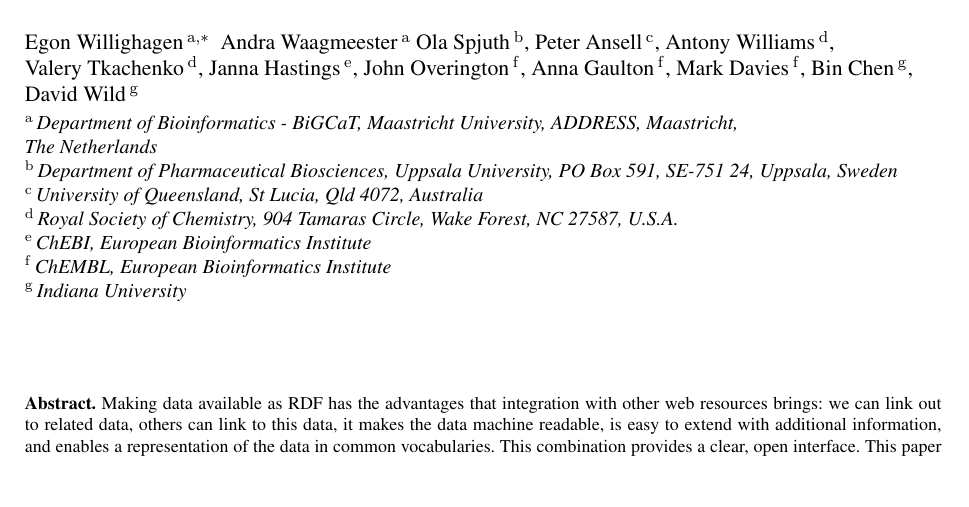
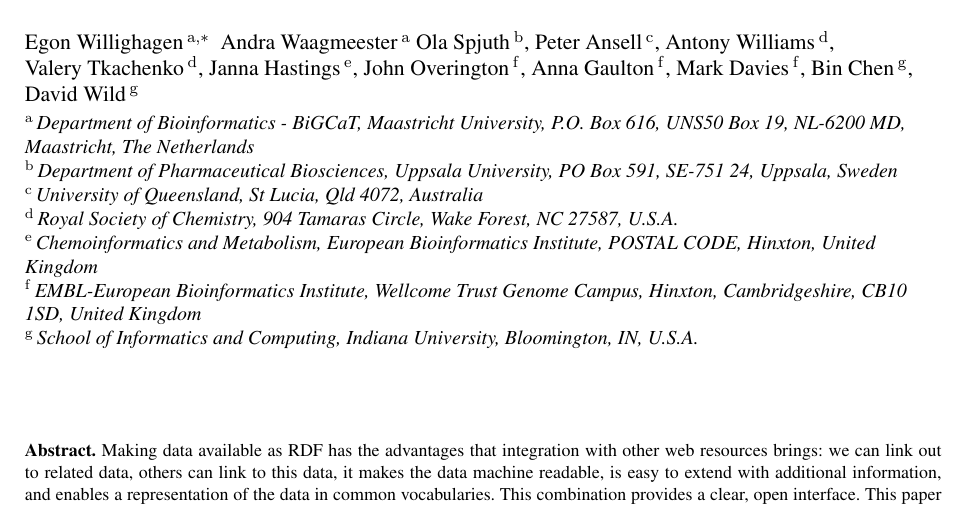
Before and after one commit to egonw/chembl-rdf-paper, a LaTeX document (article.tex): part of page 1 of 7, cut so that both start at the same text, the shorter picture padded with empty space. Compiled offline with pdfLaTeX.

Commit message:
More complete addresses

```diff
--- a/article.tex
+++ b/article.tex
@@ -69,13 +69,13 @@
 \author[G]{\fnms{Bin} \snm{Chen}},
 \author[G]{\fnms{David} \snm{Wild}}
 
-\address[A]{Department of Bioinformatics - BiGCaT, Maastricht University, ADDRESS, Maastricht,\\ The Netherlands}
+\address[A]{Department of Bioinformatics - BiGCaT, Maastricht University, P.O. Box 616, UNS50 Box 19, NL-6200 MD, Maastricht, The Netherlands}
 \address[B]{Department of Pharmaceutical Biosciences, Uppsala University, PO Box 591, SE-751 24, Uppsala, Sweden}
 \address[C]{University of Queensland, St Lucia, Qld 4072, Australia}
 \address[D]{Royal Society of Chemistry, 904 Tamaras Circle, Wake Forest, NC 27587, U.S.A.}
-\address[E]{ChEBI, European Bioinformatics Institute}
-\address[F]{ChEMBL, European Bioinformatics Institute}
-\address[G]{Indiana University}
+\address[E]{Chemoinformatics and Metabolism, European Bioinformatics Institute, POSTAL CODE, Hinxton, United Kingdom}
+\address[F]{EMBL-European Bioinformatics Institute, Wellcome Trust Genome Campus, Hinxton, Cambridgeshire, CB10 1SD, United Kingdom}
+\address[G]{School of Informatics and Computing, Indiana University, Bloomington, IN, U.S.A.}
 
 \begin{abstract}
 Making data available as RDF has the advantages that integration with other web resources brings:
```
Also changed, not shown: 1 other file.
